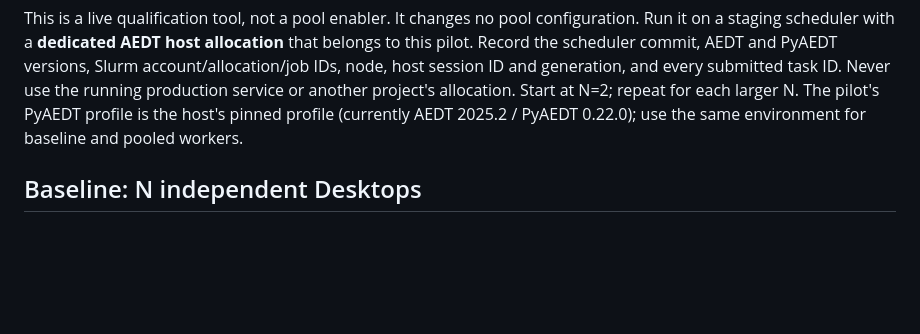
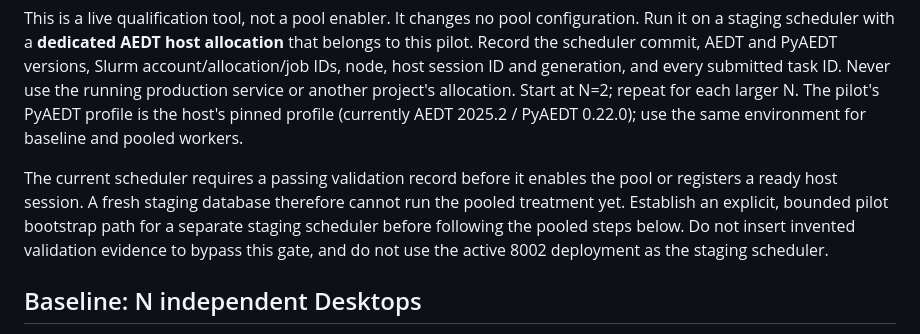
Before and after one commit to Schwalbe262/slurm_scheduler, a Markdown page: docs/aedt_pool_live_pilot.md, the part around the change. Rendered like a GitHub page; blank space fills up the shorter version.

Commit message:
Document isolated pilot bootstrap prerequisite

```diff
--- a/docs/aedt_pool_live_pilot.md
+++ b/docs/aedt_pool_live_pilot.md
@@ -17,6 +17,13 @@ service or another project's allocation. Start at N=2; repeat for each larger
 N. The pilot's PyAEDT profile is the host's pinned profile (currently AEDT
 2025.2 / PyAEDT 0.22.0); use the same environment for baseline and pooled
 workers.
+
+The current scheduler requires a passing validation record before it enables
+the pool or registers a ready host session. A fresh staging database therefore
+cannot run the pooled treatment yet. Establish an explicit, bounded pilot
+bootstrap path for a separate staging scheduler before following the pooled
+steps below. Do not insert invented validation evidence to bypass this gate,
+and do not use the active 8002 deployment as the staging scheduler.
 
 ## Baseline: N independent Desktops
 
```
